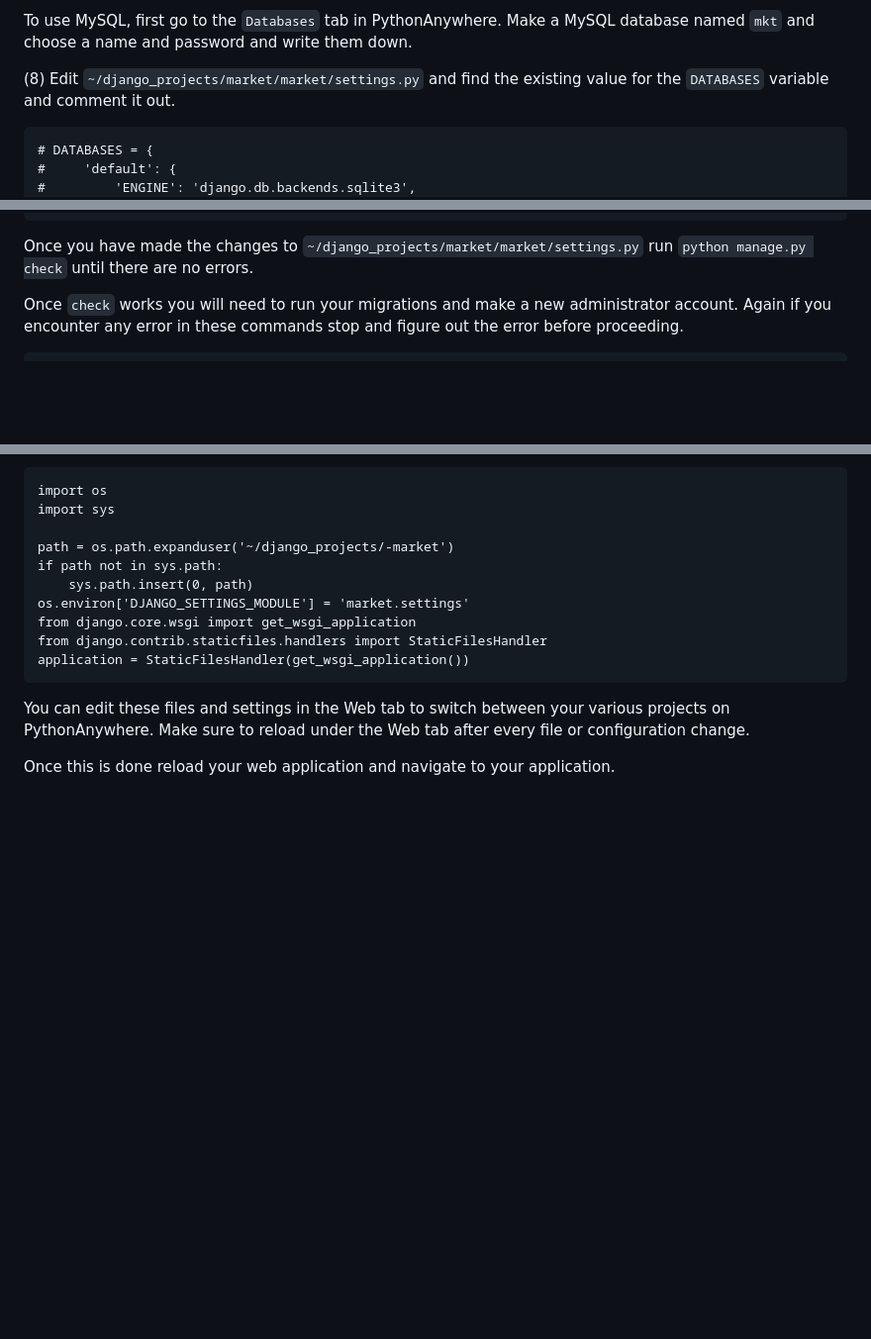
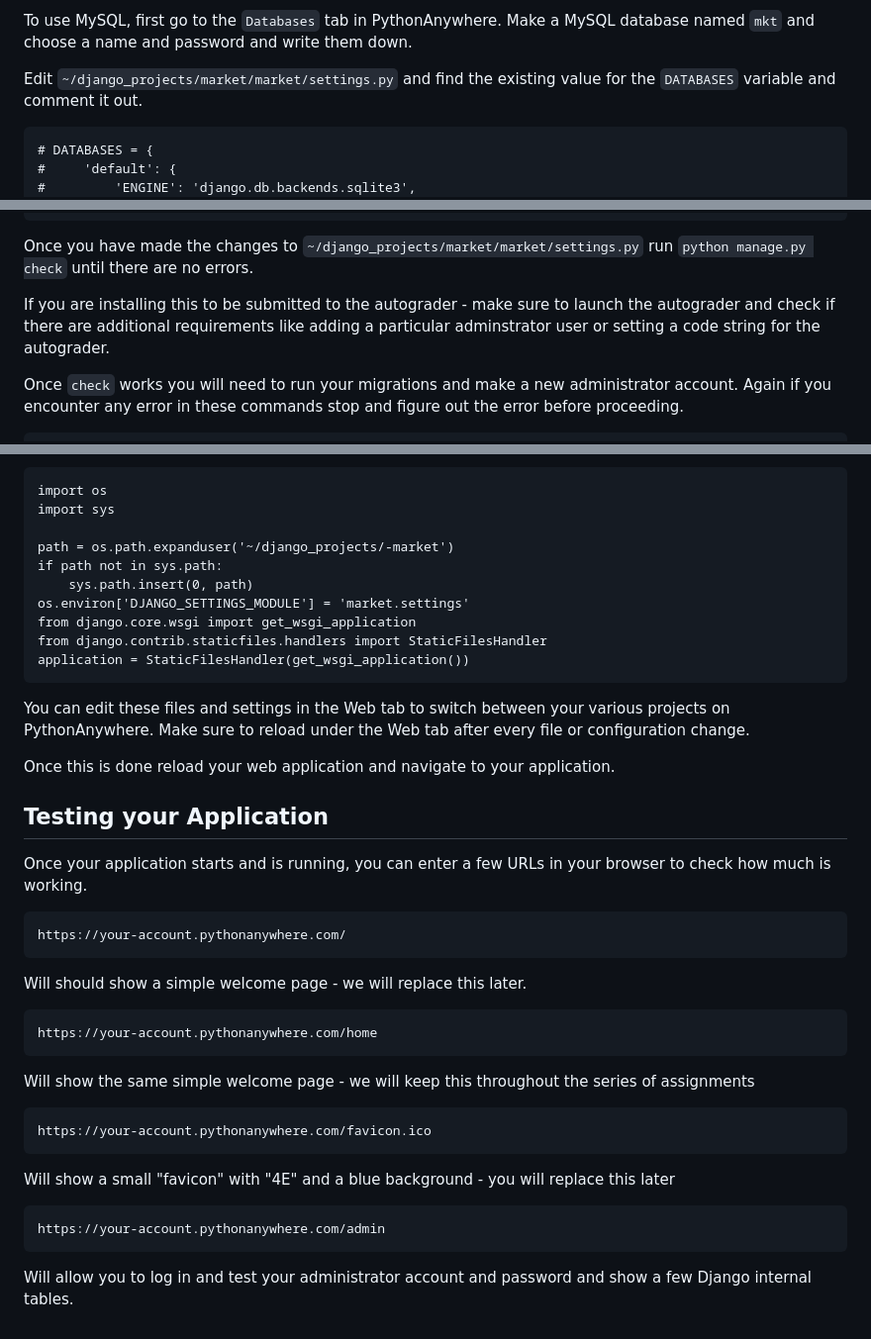
Before and after one commit to csev/dj4e-market, a Markdown page: README.md, 3 parts joined by grey strips. Shown: that part at 99% size. GitHub-like rendering; blank space fills up the shorter version.

```diff
--- a/README.md
+++ b/README.md
@@ -50,7 +50,7 @@ If you are running locally, you can keep using SQLite.
 To use MySQL, first go to the `Databases` tab in PythonAnywhere. Make a MySQL database
 named `mkt` and choose a name and password and write them down.
 
-(8) Edit `~/django_projects/market/market/settings.py` and find the existing
+Edit `~/django_projects/market/market/settings.py` and find the existing
 value for the `DATABASES` variable and comment it out.
 
     # DATABASES = {
@@ -80,6 +80,10 @@ to match the values for your database.
 
 Once you have made the changes to `~/django_projects/market/market/settings.py`
 run `python manage.py check` until there are no errors.
+
+If you are installing this to be submitted to the autograder - make sure to launch the
+autograder and check if there are additional requirements like adding a particular
+adminstrator user or setting a code string for the autograder.
 
 Once `check` works you will need to run your migrations and make a new
 administrator account.  Again if you encounter any error in these commands
@@ -115,3 +119,26 @@ your various projects on PythonAnywhere.  Make sure to reload under the Web tab
 every file or configuration change.
 
 Once this is done reload your web application and navigate to your application.
+
+Testing your Application
+------------------------
+
+Once your application starts and is running, you can enter a few URLs in your browser
+to check how much is working.
+
+    https://your-account.pythonanywhere.com/
+
+Will should show a simple welcome page - we will replace this later.
+
+    https://your-account.pythonanywhere.com/home
+
+Will show the same simple welcome page - we will keep this throughout the series of assignments
+
+    https://your-account.pythonanywhere.com/favicon.ico
+
+Will show a small "favicon" with "4E" and a blue background - you will replace this later
+
+    https://your-account.pythonanywhere.com/admin
+
+Will allow you to log in and test your administrator account and password and
+show a few Django internal tables.
```
